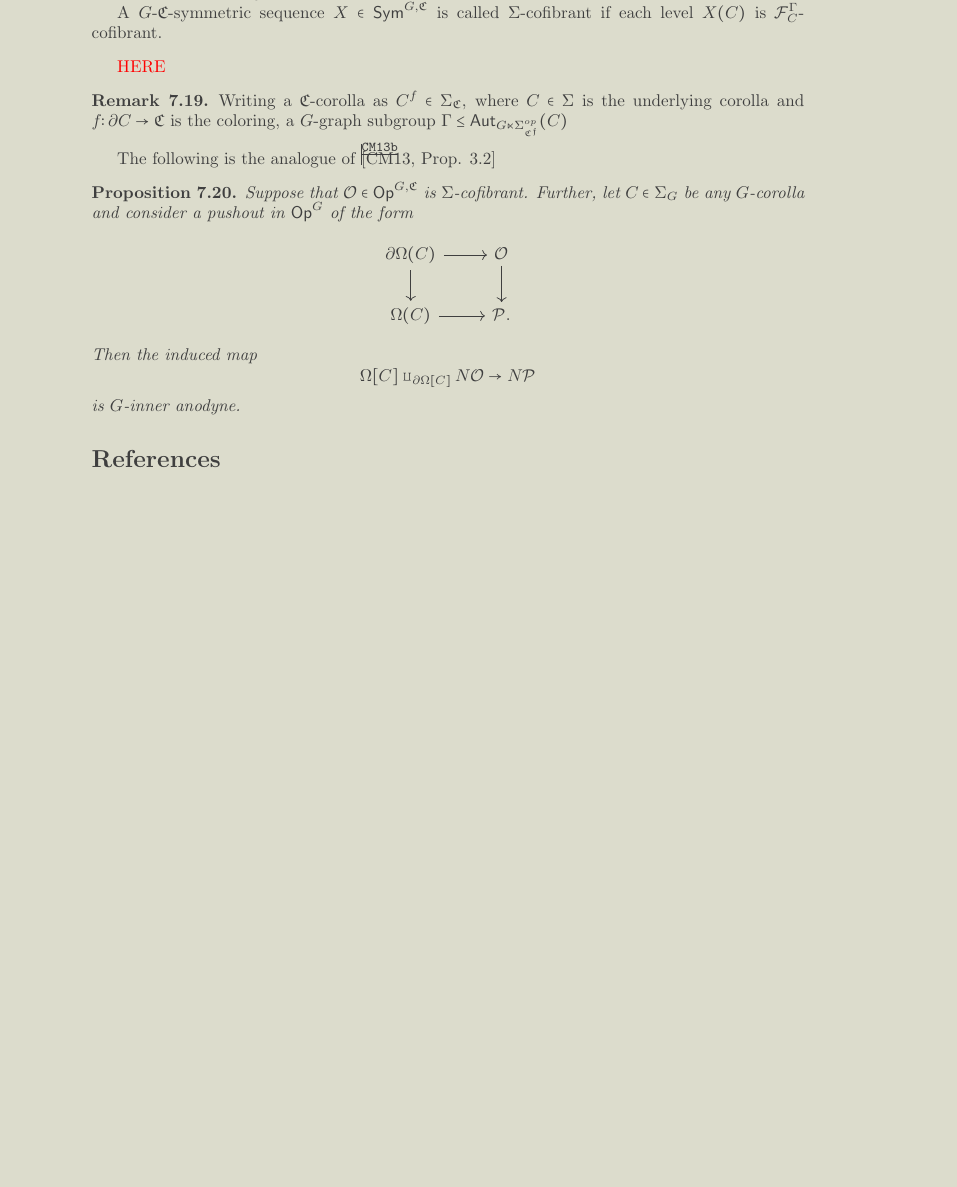
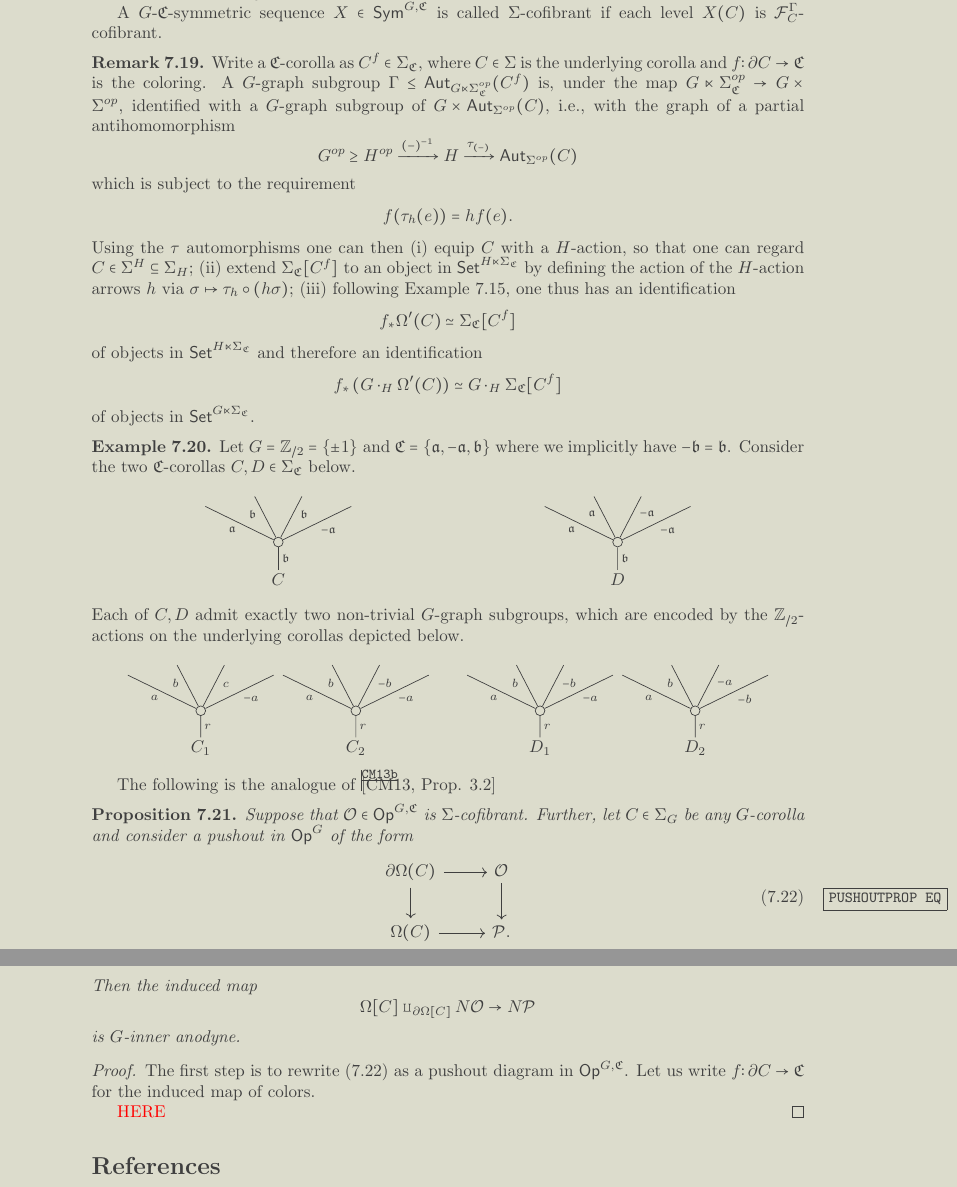
Before and after one commit to Dendroidal/EqDendSetsOps, a LaTeX paper (EqDendSets&Ops.tex): part of page 33 of 34 before the commit and two parts of pages 33 and 34 of 34 after it, the two joined at a grey line, cut so that both start at the same text, the shorter picture padded with empty space. Compiled offline with pdfLaTeX.

Commit message:
a little more work towards key anodyne lemma

```diff
--- a/EqDendSets&Ops.tex
+++ b/EqDendSets&Ops.tex
@@ -3322,16 +3321,139 @@ $\mathsf{Lan}_{\Sigma_{\partial C} \to \Sigma_{\mathfrak{C}}}$
 	$X(C)$ is $\mathcal{F}^{\Gamma}_C$-cofibrant.
 \end{definition}
 
-{\color{red} HERE}
 
 \begin{remark}
-	Writing a $\mathfrak{C}$-corolla as $C^f \in \Sigma_{\mathfrak{C}}$,
+	Write a $\mathfrak{C}$-corolla as $C^f \in \Sigma_{\mathfrak{C}}$,
 	where $C \in \Sigma$ is the underlying corolla and
 	$f\colon \partial C \to \mathfrak{C}$
-	is the coloring,
-	a $G$-graph subgroup
-	$\Gamma \leq \mathsf{Aut}_{G \ltimes \Sigma_{\mathfrak{C^f}}^{op}}(C)$
+	is the coloring.
+	A $G$-graph subgroup
+	$\Gamma \leq \mathsf{Aut}_{G \ltimes \Sigma_{\mathfrak{C}}^{op}}(C^f)$ is, under the map
+	$G \ltimes \Sigma_{\mathfrak{C}}^{op} \to
+	G \times \Sigma^{op}$,
+	identified with a
+	$G$-graph subgroup of
+	$G \times \mathsf{Aut}_{\Sigma^{op}}(C)$,
+	i.e., with the graph of a partial antihomomorphism
+\[
+	G^{op} \geq H^{op} \xrightarrow{(-)^{-1}} H
+	\xrightarrow{\tau_{(-)}} \mathsf{Aut}_{\Sigma^{op}}(C)
+\]
+	which is subject to the requirement
+\[
+	f(\tau_h(e)) = h f(e).
+\]
+Using the $\tau$ automorphisms one can then
+\begin{inparaenum}
+\item[(i)] equip $C$ with a $H$-action,
+so that one can regard $C \in \Sigma^H \subseteq \Sigma_H$;
+\item[(ii)] extend $\Sigma_{\mathfrak{C}}[C^f]$ to
+an object in $\mathsf{Set}^{H \ltimes \Sigma_{\mathfrak{C}}}$
+by defining the action of the $H$-action arrows $h$ via
+$\sigma \mapsto \tau_{h} \circ (h \sigma)$;
+\item[(iii)]
+following Example \ref{GCORMPA EX}, one thus has an identification
+\[
+	f_{\**} \Omega'(C) \simeq \Sigma_{\mathfrak{C}}[C^f]
+\]
+of objects in $\mathsf{Set}^{H \ltimes \Sigma_{\mathfrak{C}}}$ and therefore an identification
+\[
+	f_{\**} \left( G \cdot_H \Omega'(C) \right) \simeq
+	G\cdot_H \Sigma_{\mathfrak{C}}[C^f]
+\]
+of objects in $\mathsf{Set}^{G \ltimes \Sigma_{\mathfrak{C}}}$.
+\end{inparaenum}
 \end{remark}
+
+
+\begin{example}
+Let $G = \mathbb{Z}_{/2} = \{\pm 1\}$ and
+$\mathfrak{C} = \{\mathfrak{a}, -\mathfrak{a}, \mathfrak{b}\}$ where we implicitly have
+$-\mathfrak{b} = \mathfrak{b}$.
+Consider the two $\mathfrak{C}$-corollas
+$C,D \in \Sigma_{\mathfrak{C}}$ below.
+\begin{equation}
+	\begin{tikzpicture}[auto,grow=up, level distance = 2.2em,
+	every node/.style={font=\scriptsize,inner sep = 2pt}]%
+		\tikzstyle{level 2}=[sibling distance=3em]%
+			\node at (0,0) [font = \normalsize] {$C$}%
+				child{node [dummy] {}%
+					child{node {}%
+					edge from parent node [swap] {$-\mathfrak{a}$}}%
+					child[level distance = 2.9em]{node {}%
+					edge from parent node [swap,	near end] {$\mathfrak{b}$}}%
+					child[level distance = 2.9em]{node {}%
+					edge from parent node [near end] {$\mathfrak{b}$}}%
+					child{node {}%
+					edge from parent node  {$\mathfrak{a}$}}%
+				edge from parent node [swap] {$\mathfrak{b}$}};%
+			\node at (7,0) [font = \normalsize] {$D$}%
+				child{node [dummy] {}%
+					child{node {}%
+					edge from parent node [swap] {$-\mathfrak{a}$}}%
+					child[level distance = 2.9em]{node {}%
+					edge from parent node [swap,	near end] {$-\mathfrak{a}$}}%
+					child[level distance = 2.9em]{node {}%
+					edge from parent node [near end] {$\mathfrak{a}$}}%
+					child{node {}%
+					edge from parent node  {$\mathfrak{a}$}}%
+				edge from parent node [swap] {$\mathfrak{b}$}};%
+	\end{tikzpicture}%
+\end{equation}%
+Each of $C,D$ admit exactly two non-trivial $G$-graph subgroups,
+which are encoded by the $\mathbb{Z}_{/2}$-actions on the underlying corollas depicted below.
+\begin{equation}
+	\begin{tikzpicture}[auto,grow=up, level distance = 2.2em,
+	every node/.style={font=\scriptsize,inner sep = 2pt}]%
+		\tikzstyle{level 2}=[sibling distance=3em]%
+			\node at (-1.6,0) [font = \normalsize] {$C_1$}%
+				child{node [dummy] {}%
+					child{node {}%
+					edge from parent node [swap] {$-a$}}%
+					child[level distance = 2.9em]{node {}%
+					edge from parent node [swap,	near end] {$c\phantom{b}$}}%
+					child[level distance = 2.9em]{node {}%
+					edge from parent node [near end] {$b$}}%
+					child{node {}%
+					edge from parent node  {$a$}}%
+				edge from parent node [swap] {$r$}};%
+			\node at (1.6,0) [font = \normalsize] {$C_2$}%
+				child{node [dummy] {}%
+					child{node {}%
+					edge from parent node [swap] {$-a$}}%
+					child[level distance = 2.9em]{node {}%
+					edge from parent node [swap,	near end] {$-b$}}%
+					child[level distance = 2.9em]{node {}%
+					edge from parent node [near end] {$b$}}%
+					child{node {}%
+					edge from parent node  {$a$}}%
+				edge from parent node [swap] {$r$}};%
+			\node at (5.4,0) [font = \normalsize] {$D_1$}%
+				child{node [dummy] {}%
+					child{node {}%
+					edge from parent node [swap] {$-a$}}%
+					child[level distance = 2.9em]{node {}%
+					edge from parent node [swap,	near end] {$-b$}}%
+					child[level distance = 2.9em]{node {}%
+					edge from parent node [near end] {$b$}}%
+					child{node {}%
+					edge from parent node  {$a$}}%
+				edge from parent node [swap] {$r$}};%
+			\node at (8.6,0) [font = \normalsize] {$D_2$}%
+				child{node [dummy] {}%
+					child{node {}%
+					edge from parent node [swap] {$-b$}}%
+					child[level distance = 2.9em]{node {}%
+					edge from parent node [swap,	near end] {$-a$}}%
+					child[level distance = 2.9em]{node {}%
+					edge from parent node [near end] {$b$}}%
+					child{node {}%
+					edge from parent node  {$a$}}%
+				edge from parent node [swap] {$r$}};%
+	\end{tikzpicture}%
+\end{equation}%
+
+\end{example}
 
 
 The following is the analogue of \cite[Prop. 3.2]{CM13b}
@@ -3341,21 +3463,28 @@ Suppose that $\mathcal{O} \in \mathsf{Op}^{G,\mathfrak{C}}$
 is $\Sigma$-cofibrant.
 Further, let $C \in \Sigma_G$ be any $G$-corolla and consider
 a pushout in $\mathsf{Op}^{G}$ of the form
-\[
+\begin{equation}\label{PUSHOUTPROP EQ}
 \begin{tikzcd}
 	\partial \Omega(C) \ar{r} \ar{d} & \mathcal{O} \ar{d}
 \\
 	\Omega(C) \ar{r} & \mathcal{P}.
 \end{tikzcd}
-\]
+\end{equation}
 Then the induced map
 \[
 	\Omega[C] \amalg_{\partial \Omega[C]} N\mathcal{O} \to N\mathcal{P}
 \]
 is $G$-inner anodyne.
-
 \end{proposition}
 
+\begin{proof}
+The first step is to rewrite \eqref{PUSHOUTPROP EQ} as a pushout diagram in $\mathsf{Op}^{G,\mathfrak{C}}$.
+Let us write $f \colon \partial C \to \mathfrak{C}$
+for the induced map of colors.
+
+{\color{red} HERE}
+\end{proof}
+
 
 
 \bibliography{biblio}{}
```
Also changed, not shown: EqDendSets&Ops.tex (15 more changed lines), 3 other files.
